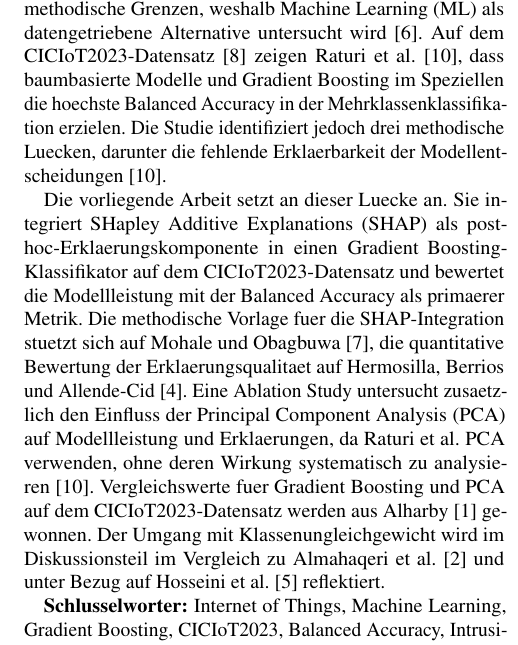
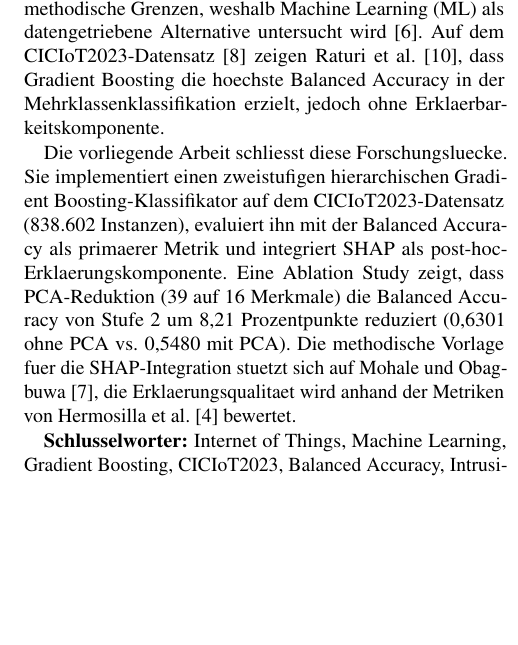
Before and after one commit to jguimfack8080/ml_iot_cyberattack_detection, a LaTeX paper (paper-usenix-template-jguimfackjeuna/jguimfackjeuna-main.tex, which reads paper-usenix-template-jguimfackjeuna/jguimfackjeuna-abstract.tex): part of one column of page 1 of 8, cut so that both start at the same text, the shorter picture padded with empty space. Compiled offline with pdfLaTeX; a LaTeX package or settings file that is missing is left out.

Commit message:
feat(paper): abstract mis a jour avec resultats concrets (BA, PCA-Ablation)
- Abstract: resultats numeriques inclus (8.21 pts difference PCA)
- Sources citees conservees

```diff
--- a/paper-usenix-template-jguimfackjeuna/jguimfackjeuna-abstract.tex
+++ b/paper-usenix-template-jguimfackjeuna/jguimfackjeuna-abstract.tex
@@ -4,26 +4,18 @@ Klassische Intrusion Detection Systeme (\ids{}) auf Basis von Signaturvergleich
 diesem Kontext methodische Grenzen, weshalb Machine Learning (ML) als datengetriebene
 Alternative untersucht wird~\cite{kikissagbe2024review}.
 Auf dem CICIoT2023-Datensatz~\cite{neto2023ciciot2023} zeigen Raturi et al.\
-\cite{raturi2026exploratory}, dass baumbasierte Modelle und \gb{} im Speziellen die hoechste
-\ba{} in der Mehrklassenklassifikation erzielen.
-Die Studie identifiziert jedoch drei methodische Luecken, darunter die fehlende Erklaerbarkeit
-der Modellentscheidungen~\cite{raturi2026exploratory}.
+\cite{raturi2026exploratory}, dass \gb{} die hoechste \ba{} in der Mehrklassenklassifikation
+erzielt, jedoch ohne Erklaerbarkeitskomponente.
 
-Die vorliegende Arbeit setzt an dieser Luecke an.
-Sie integriert SHapley Additive Explanations (\shap{}) als post-hoc-Erklaerungskomponente in
-einen \gb{}-Klassifikator auf dem CICIoT2023-Datensatz und bewertet die Modellleistung mit der
-\ba{} als primaerer Metrik.
+Die vorliegende Arbeit schliesst diese Forschungsluecke.
+Sie implementiert einen zweistufigen hierarchischen \gb{}-Klassifikator auf dem
+CICIoT2023-Datensatz (838.602~Instanzen), evaluiert ihn mit der \ba{} als primaerer Metrik
+und integriert \shap{} als post-hoc-Erklaerungskomponente.
+Eine Ablation Study zeigt, dass \pca{}-Reduktion (39 auf 16 Merkmale) die \ba{} von Stufe~2
+um 8{,}21~Prozentpunkte reduziert (0{,}6301 ohne \pca{} vs.\ 0{,}5480 mit \pca{}).
 Die methodische Vorlage fuer die \shap{}-Integration stuetzt sich auf Mohale und
-Obagbuwa~\cite{mohale2025xai}, die quantitative Bewertung der Erklaerungsqualitaet auf
-Hermosilla, Berrios und Allende-Cid~\cite{hermosilla2025xai_forensic}.
-Eine Ablation Study untersucht zusaetzlich den Einfluss der Principal Component Analysis
-(\pca{}) auf Modellleistung und Erklaerungen, da Raturi et al.\ \pca{} verwenden, ohne deren
-Wirkung systematisch zu analysieren~\cite{raturi2026exploratory}.
-Vergleichswerte fuer \gb{} und \pca{} auf dem CICIoT2023-Datensatz werden aus Alharby
-\cite{alharby2025ciciot} gewonnen.
-Der Umgang mit Klassenungleichgewicht wird im Diskussionsteil im Vergleich zu Almahaqeri et
-al.\ \cite{almahaqeri2026gradient} und unter Bezug auf Hosseini et al.\
-\cite{hosseini2025imbalance} reflektiert.
+Obagbuwa~\cite{mohale2025xai}, die Erklaerungsqualitaet wird anhand der Metriken von
+Hermosilla et al.~\cite{hermosilla2025xai_forensic} bewertet.
 
 \textbf{Schlusselworter:}
 Internet of Things, Machine Learning, Gradient Boosting, CICIoT2023, Balanced Accuracy,
```
